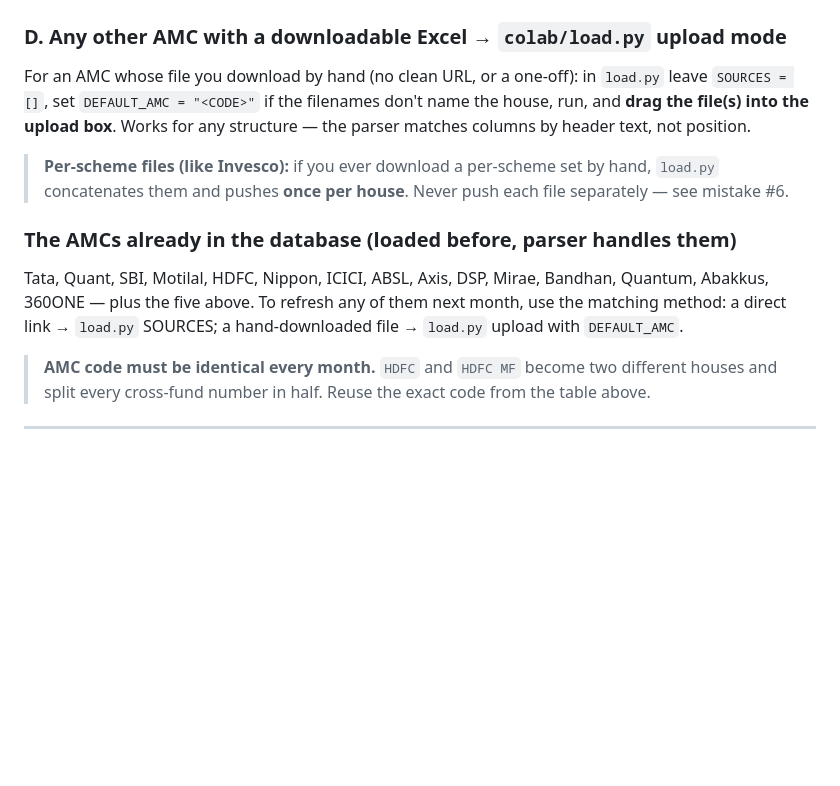
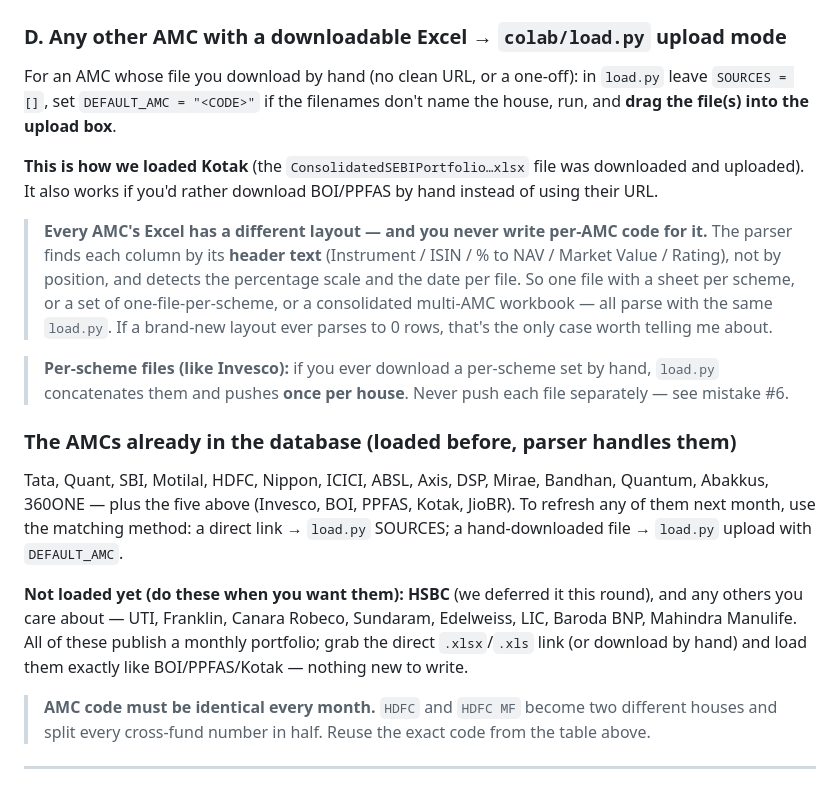
Before and after one commit to devgoyal1029/Claude-code-, a Markdown page: MONTHLY_HOLDINGS_GUIDE.md, the part around the change. Drawn GitHub-style; blank space fills up the shorter version.

Commit message:
Guide: name the hand-upload AMC (Kotak), stress no per-AMC code, list pending AMCs
Makes explicit that different Excel layouts need no code (the parser matches by
header text), names Kotak as the file we uploaded, and lists AMCs not yet loaded
(HSBC deferred; UTI/Franklin/etc. available) so nothing reads as missing.

Co-Authored-By: Claude Opus 5 <noreply@anthropic.com>
Claude-Session: https://claude.ai/code/session_01B6s8s2DrYzYrp2GcXs37wZ

```diff
--- a/MONTHLY_HOLDINGS_GUIDE.md
+++ b/MONTHLY_HOLDINGS_GUIDE.md
@@ -114,8 +114,19 @@ TARGET = "2026-07"    # YYYY-MM, or None = latest available
 
 For an AMC whose file you download by hand (no clean URL, or a one-off): in
 `load.py` leave `SOURCES = []`, set `DEFAULT_AMC = "<CODE>"` if the filenames
-don't name the house, run, and **drag the file(s) into the upload box**. Works for
-any structure — the parser matches columns by header text, not position.
+don't name the house, run, and **drag the file(s) into the upload box**.
+
+**This is how we loaded Kotak** (the `ConsolidatedSEBIPortfolio…xlsx` file was
+downloaded and uploaded). It also works if you'd rather download BOI/PPFAS by
+hand instead of using their URL.
+
+> **Every AMC's Excel has a different layout — and you never write per-AMC code
+> for it.** The parser finds each column by its **header text** (Instrument /
+> ISIN / % to NAV / Market Value / Rating), not by position, and detects the
+> percentage scale and the date per file. So one file with a sheet per scheme, or
+> a set of one-file-per-scheme, or a consolidated multi-AMC workbook — all parse
+> with the same `load.py`. If a brand-new layout ever parses to 0 rows, that's the
+> only case worth telling me about.
 
 > **Per-scheme files (like Invesco):** if you ever download a per-scheme set by
 > hand, `load.py` concatenates them and pushes **once per house**. Never push each
@@ -124,9 +135,15 @@ any structure — the parser matches columns by header text, not position.
 ### The AMCs already in the database (loaded before, parser handles them)
 
 Tata, Quant, SBI, Motilal, HDFC, Nippon, ICICI, ABSL, Axis, DSP, Mirae, Bandhan,
-Quantum, Abakkus, 360ONE — plus the five above. To refresh any of them next month,
-use the matching method: a direct link → `load.py` SOURCES; a hand-downloaded file
-→ `load.py` upload with `DEFAULT_AMC`.
+Quantum, Abakkus, 360ONE — plus the five above (Invesco, BOI, PPFAS, Kotak,
+JioBR). To refresh any of them next month, use the matching method: a direct link
+→ `load.py` SOURCES; a hand-downloaded file → `load.py` upload with `DEFAULT_AMC`.
+
+**Not loaded yet (do these when you want them):** **HSBC** (we deferred it this
+round), and any others you care about — UTI, Franklin, Canara Robeco, Sundaram,
+Edelweiss, LIC, Baroda BNP, Mahindra Manulife. All of these publish a monthly
+portfolio; grab the direct `.xlsx`/`.xls` link (or download by hand) and load
+them exactly like BOI/PPFAS/Kotak — nothing new to write.
 
 > **AMC code must be identical every month.** `HDFC` and `HDFC MF` become two
 > different houses and split every cross-fund number in half. Reuse the exact code
```
